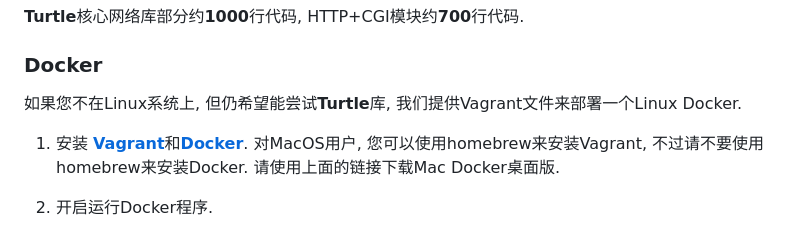
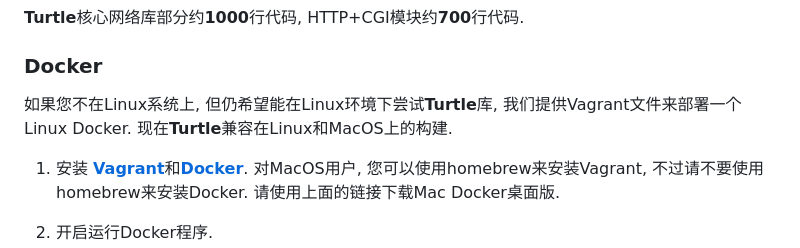
Before and after one commit to YukunJ/Turtle, a Markdown page: README_CN.md, the part around the change. Drawn GitHub-style.

```diff
--- a/README_CN.md
+++ b/README_CN.md
@@ -39,7 +39,7 @@
 
 ### Docker
 
-如果您不在Linux系统上, 但仍希望能尝试**Turtle**库, 我们提供Vagrant文件来部署一个Linux Docker.
+如果您不在Linux系统上, 但仍希望能在Linux环境下尝试**Turtle**库, 我们提供Vagrant文件来部署一个Linux Docker. 现在**Turtle**兼容在Linux和MacOS上的构建.
 
 1. 安装 [**Vagrant**](https://www.vagrantup.com/downloads)和[**Docker**](https://docs.docker.com/desktop/). 对MacOS用户, 您可以使用homebrew来安装Vagrant, 不过请不要使用homebrew来安装Docker. 请使用上面的链接下载Mac Docker桌面版.
 
```
Also changed, not shown: README.md (+1 -1 lines).
